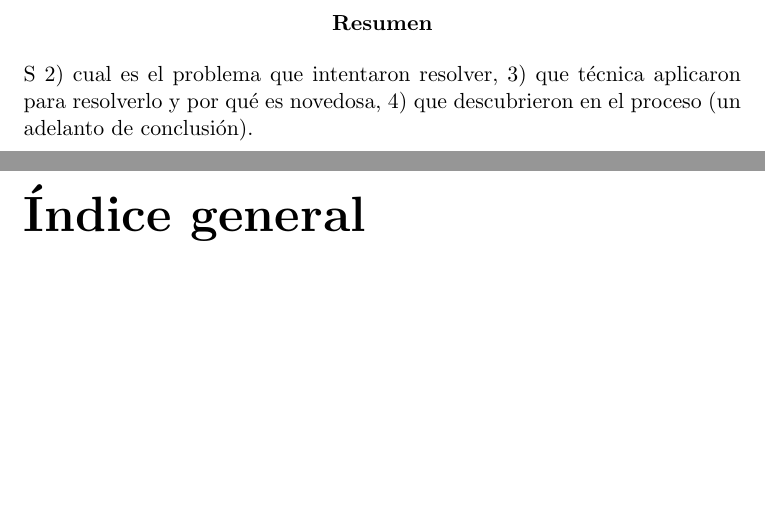
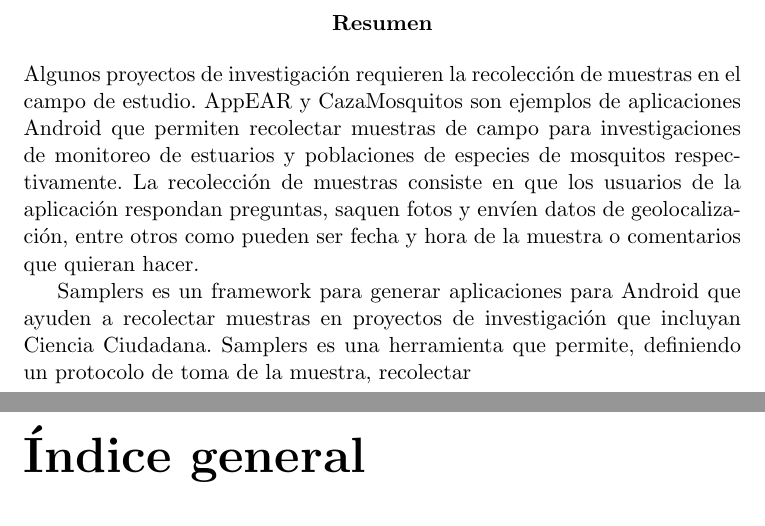
Before and after one commit to Lilauth/tesis, a LaTeX thesis (tesis.tex): two parts of pages 2 and 3 of 13, joined at a grey line, cut so that both start at the same text, the shorter picture padded with empty space. Compiled offline with pdfLaTeX.

Commit message:
resumen, empezando

```diff
--- a/tesis.tex
+++ b/tesis.tex
@@ -18,9 +18,10 @@
 \maketitle
 
 \begin{abstract}
-%Este es un resumen de la tesis muy corto (media carilla). El que lo lee se tiene que quedar con la idea de: 1) en que tema trabajaron,
-S
- 2) cual es el problema que intentaron resolver, 3) que técnica aplicaron para resolverlo y por qué es novedosa, 4) que descubrieron en el proceso (un adelanto de conclusión).
+%Este es un resumen de la tesis muy corto (media carilla). El que lo lee se tiene que quedar con la idea de: 1) en que tema trabajaron, 2) cual es el problema que intentaron resolver, 3) que técnica aplicaron para resolverlo y por qué es novedosa, 4) que descubrieron en el proceso (un adelanto de conclusión). %
+Algunos proyectos de investigación requieren la recolección de muestras en el campo de estudio. AppEAR y CazaMosquitos son ejemplos de aplicaciones Android que permiten recolectar muestras de campo para investigaciones de monitoreo de estuarios y poblaciones de especies de mosquitos respectivamente. La recolección de muestras consiste en que los usuarios de la aplicación respondan preguntas, saquen fotos y envíen datos de geolocalización, entre otros como pueden ser fecha y hora de la muestra o comentarios que quieran hacer.
+
+Samplers es un framework para generar aplicaciones para Android que ayuden a recolectar muestras en proyectos de investigación que incluyan Ciencia Ciudadana. Samplers es una herramienta que permite, definiendo un protocolo de toma de la muestra, recolectar
 \end{abstract}
 
 \tableofcontents
```
Also changed, not shown: tesis.pdf, tesis.tex (2 more changed lines).
